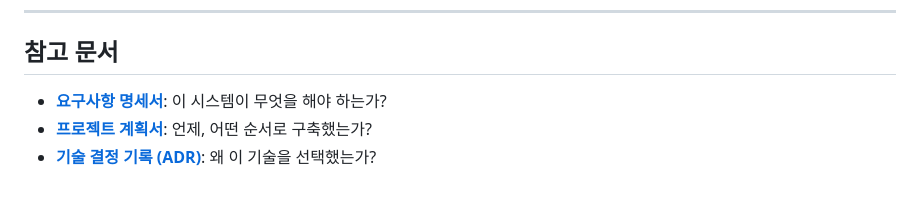
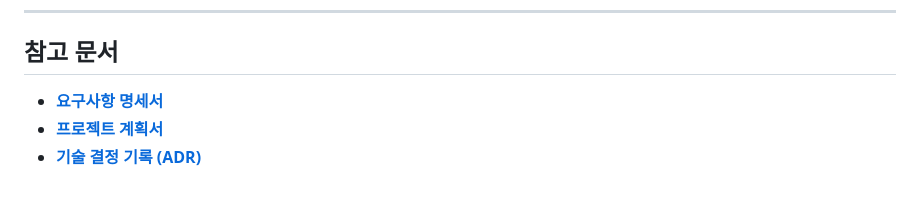
Before and after one commit to DvwN-Lee/MSA-Monitoring, a Markdown page: docs/architecture.md, the part around the change. Drawn GitHub-style.

```diff
--- a/docs/architecture.md
+++ b/docs/architecture.md
@@ -91,6 +91,6 @@
 
 ## 참고 문서
 
-- **[요구사항 명세서](./requirements.md)**: 이 시스템이 무엇을 해야 하는가?
-- **[프로젝트 계획서](./project-plan.md)**: 언제, 어떤 순서로 구축했는가?
-- **[기술 결정 기록 (ADR)](./adr/)**: 왜 이 기술을 선택했는가?
+- **[요구사항 명세서](./requirements.md)**
+- **[프로젝트 계획서](./project-plan.md)**
+- **[기술 결정 기록 (ADR)](./adr/)**
```
